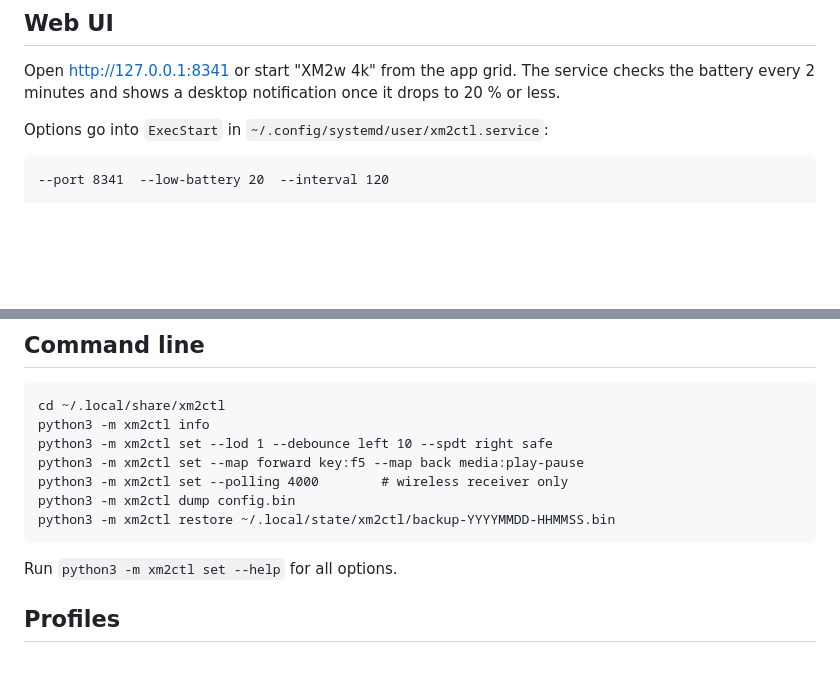
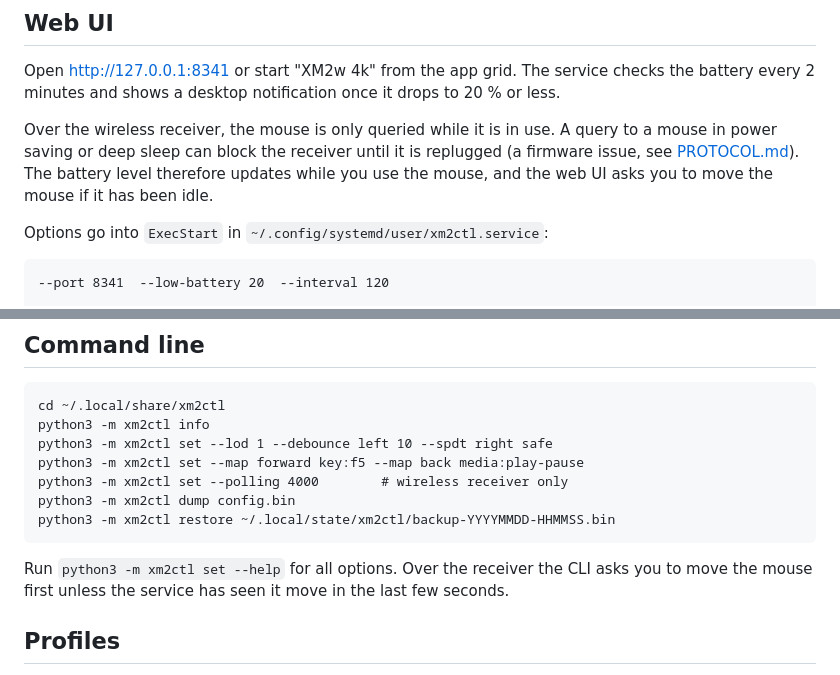
Before and after one commit to Mannomatico/xm2ctl, a Markdown page: README.md, 2 parts joined by grey strips. Drawn GitHub-style; blank space fills up the shorter version.

Commit message:
Explain the in-use rule for the receiver in the README
Co-Authored-By: Claude Opus 5.5 <noreply@anthropic.com>

```diff
--- a/README.md
+++ b/README.md
@@ -68,6 +68,11 @@ Requirements: Linux with systemd, Python 3.9 or newer, `gdbus` for notifications
 Open http://127.0.0.1:8341 or start "XM2w 4k" from the app grid. The service checks the
 battery every 2 minutes and shows a desktop notification once it drops to 20 % or less.
 
+Over the wireless receiver, the mouse is only queried while it is in use. A query to a
+mouse in power saving or deep sleep can block the receiver until it is replugged (a
+firmware issue, see [PROTOCOL.md](PROTOCOL.md)). The battery level therefore updates
+while you use the mouse, and the web UI asks you to move the mouse if it has been idle.
+
 Options go into `ExecStart` in `~/.config/systemd/user/xm2ctl.service`:
 
     --port 8341  --low-battery 20  --interval 120
@@ -109,7 +114,8 @@ If it stays disabled, user extensions may be switched off globally:
     python3 -m xm2ctl dump config.bin
     python3 -m xm2ctl restore ~/.local/state/xm2ctl/backup-YYYYMMDD-HHMMSS.bin
 
-Run `python3 -m xm2ctl set --help` for all options.
+Run `python3 -m xm2ctl set --help` for all options. Over the receiver the CLI asks you
+to move the mouse first unless the service has seen it move in the last few seconds.
 
 ## Profiles
 
```
